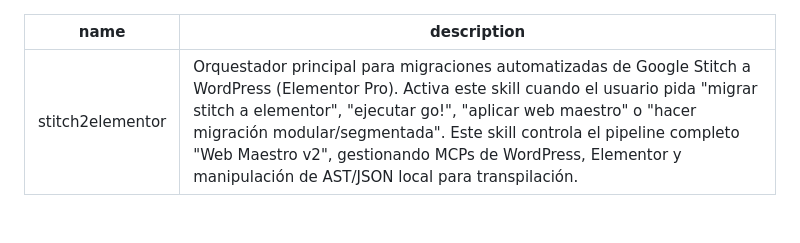
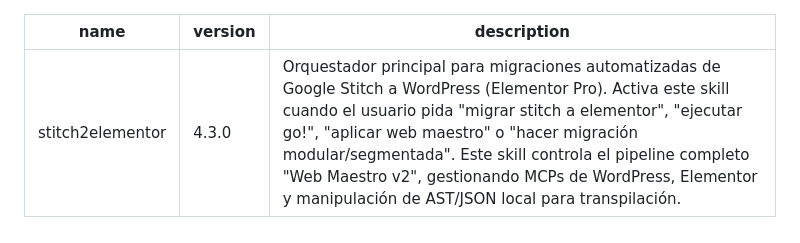
Before and after one commit to eliuhads/stitch2elementor, a Markdown page: SKILL.md, the part around the change. Drawn GitHub-style.

Commit message:
docs: finalize v4.3.0 consistency (SKILL frontmatter, PROMPT header)

```diff
--- a/SKILL.md
+++ b/SKILL.md
@@ -1,5 +1,6 @@
 ---
 name: stitch2elementor
+version: 4.3.0
 description: Orquestador principal para migraciones automatizadas de Google Stitch a WordPress (Elementor Pro). Activa este skill cuando el usuario pida "migrar stitch a elementor", "ejecutar go!", "aplicar web maestro" o "hacer migración modular/segmentada". Este skill controla el pipeline completo "Web Maestro v2", gestionando MCPs de WordPress, Elementor y manipulación de AST/JSON local para transpilación.
 ---
 
```
Also changed, not shown: PROMPT_WEB_MAESTRO_v2.md (+1 -1 lines).
